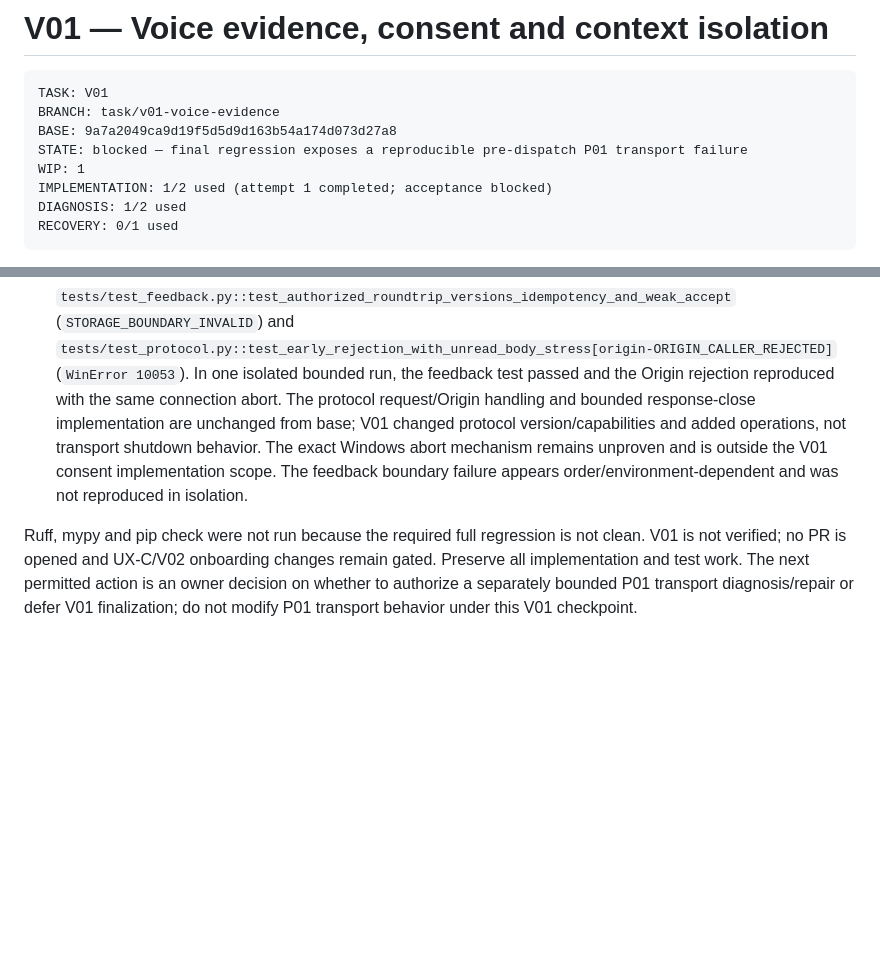
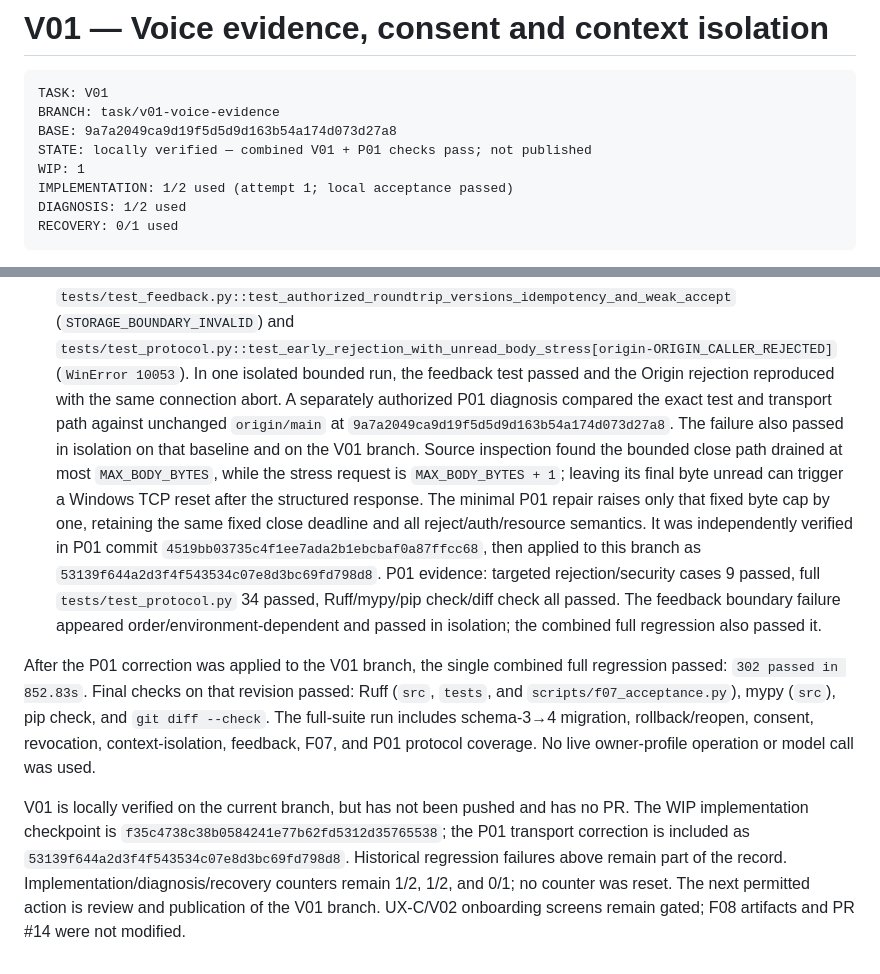
Before and after one commit to Poken-ninja/personalstyle, a Markdown page: docs/V01_TASK.md, 2 parts joined by grey strips. Drawn GitHub-style; blank space fills up the shorter version.

Commit message:
Record V01 verification and P01 transport diagnosis

````diff
--- a/docs/V01_TASK.md
+++ b/docs/V01_TASK.md
@@ -4,9 +4,9 @@
 TASK: V01
 BRANCH: task/v01-voice-evidence
 BASE: 9a7a2049ca9d19f5d5d9d163b54a174d073d27a8
-STATE: blocked — final regression exposes a reproducible pre-dispatch P01 transport failure
+STATE: locally verified — combined V01 + P01 checks pass; not published
 WIP: 1
-IMPLEMENTATION: 1/2 used (attempt 1 completed; acceptance blocked)
+IMPLEMENTATION: 1/2 used (attempt 1; local acceptance passed)
 DIAGNOSIS: 1/2 used
 RECOVERY: 0/1 used
 ```
@@ -204,15 +204,31 @@ Targeted evidence after the final schema design:
   (`STORAGE_BOUNDARY_INVALID`) and
   `tests/test_protocol.py::test_early_rejection_with_unread_body_stress[origin-ORIGIN_CALLER_REJECTED]`
   (`WinError 10053`). In one isolated bounded run, the feedback test passed and the Origin
-  rejection reproduced with the same connection abort. The protocol request/Origin handling
-  and bounded response-close implementation are unchanged from base; V01 changed protocol
-  version/capabilities and added operations, not transport shutdown behavior. The exact
-  Windows abort mechanism remains unproven and is outside the V01 consent implementation
-  scope. The feedback boundary failure appears order/environment-dependent and was not
-  reproduced in isolation.
+  rejection reproduced with the same connection abort. A separately authorized P01 diagnosis
+  compared the exact test and transport path against unchanged `origin/main` at
+  `9a7a2049ca9d19f5d5d9d163b54a174d073d27a8`. The failure also passed in isolation on that
+  baseline and on the V01 branch. Source inspection found the bounded close path drained at
+  most `MAX_BODY_BYTES`, while the stress request is `MAX_BODY_BYTES + 1`; leaving its final
+  byte unread can trigger a Windows TCP reset after the structured response. The minimal P01
+  repair raises only that fixed byte cap by one, retaining the same fixed close deadline and
+  all reject/auth/resource semantics. It was independently verified in P01 commit
+  `4519bb03735c4f1ee7ada2b1ebcbaf0a87ffcc68`, then applied to this branch as
+  `53139f644a2d3f4f543534c07e8d3bc69fd798d8`. P01 evidence: targeted rejection/security
+  cases 9 passed, full `tests/test_protocol.py` 34 passed, Ruff/mypy/pip check/diff check all
+  passed. The feedback boundary failure appeared order/environment-dependent and passed in
+  isolation; the combined full regression also passed it.
 
-Ruff, mypy and pip check were not run because the required full regression is not clean.
-V01 is not verified; no PR is opened and UX-C/V02 onboarding changes remain gated. Preserve
-all implementation and test work. The next permitted action is an owner decision on whether
-to authorize a separately bounded P01 transport diagnosis/repair or defer V01 finalization;
-do not modify P01 transport behavior under this V01 checkpoint.
+After the P01 correction was applied to the V01 branch, the single combined full regression
+passed: `302 passed in 852.83s`. Final checks on that revision passed: Ruff (`src`, `tests`,
+and `scripts/f07_acceptance.py`), mypy (`src`), pip check, and `git diff --check`. The
+full-suite run includes schema-3→4 migration, rollback/reopen, consent, revocation,
+context-isolation, feedback, F07, and P01 protocol coverage. No live owner-profile operation
+or model call was used.
+
+V01 is locally verified on the current branch, but has not been pushed and has no PR. The
+WIP implementation checkpoint is `f35c4738c38b0584241e77b62fd5312d35765538`; the P01
+transport correction is included as `53139f644a2d3f4f543534c07e8d3bc69fd798d8`. Historical
+regression failures above remain part of the record. Implementation/diagnosis/recovery
+counters remain 1/2, 1/2, and 0/1; no counter was reset. The next permitted action is review
+and publication of the V01 branch. UX-C/V02 onboarding screens remain gated; F08 artifacts
+and PR #14 were not modified.
````
